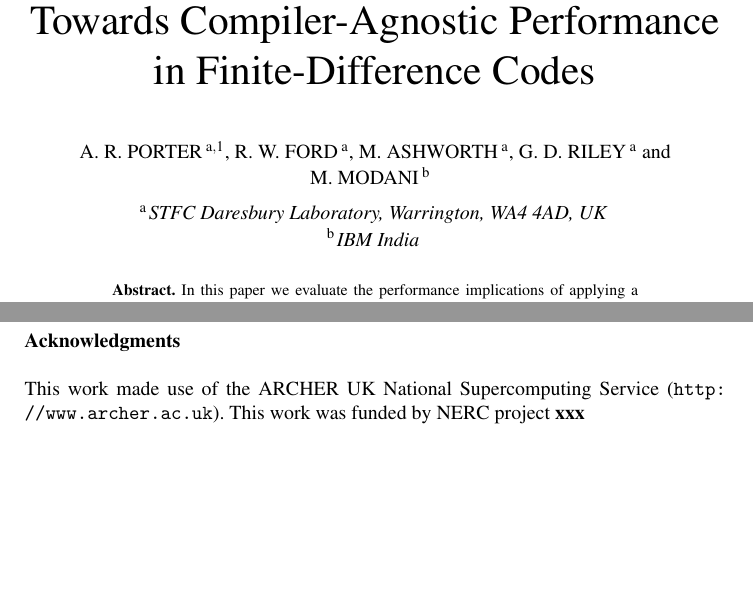
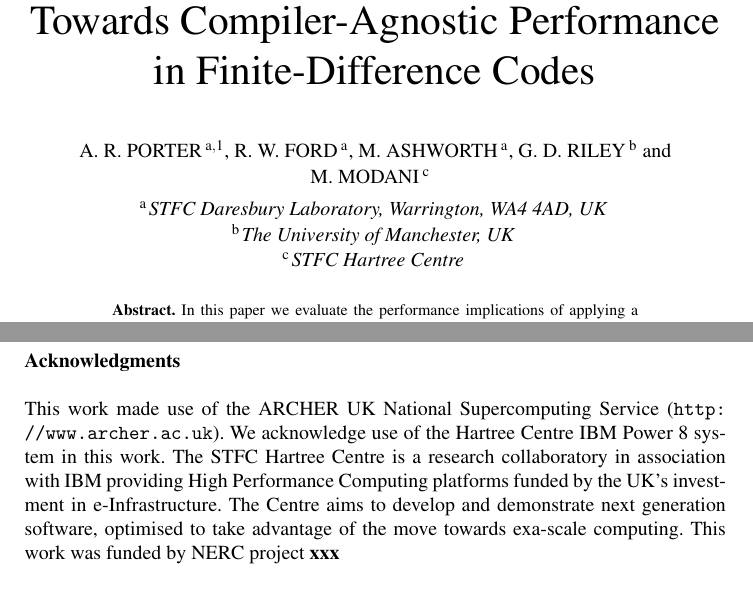
Before and after one commit to stfc/PSycloneBench, a LaTeX document (shallow_perf.tex): two parts of pages 1 and 9 of 9, joined at a grey line, cut so that both start at the same text, the shorter picture padded with empty space. Compiled offline with pdfLaTeX.

Commit message:
Change Manish affiliation to Hartree and acknowledge use of Hartree P8 system

```diff
--- a/shallow_perf.tex
+++ b/shallow_perf.tex
@@ -32,12 +33,13 @@
 andrew.porter@stfc.ac.uk.}},
 \author[A]{\fnms{R. W.} \snm{Ford}},
 \author[A]{\fnms{M.} \snm{Ashworth}},
-\author[A]{\fnms{G. D.} \snm{Riley}}
+\author[B]{\fnms{G. D.} \snm{Riley}}
 and
-\author[B]{\fnms{M.} \snm{Modani}}
+\author[C]{\fnms{M.} \snm{Modani}}
 \runningauthor{A.~R.~Porter et al.}
 \address[A]{STFC Daresbury Laboratory, Warrington, WA4 4AD, UK}
-\address[B]{IBM India}
+\address[B]{The University of Manchester, UK}
+\address[C]{STFC Hartree Centre}
 
 \begin{abstract}
 In this paper we evaluate the performance implications of applying a
@@ -626,7 +628,13 @@ manually write the PSy layer.
 \section*{Acknowledgments}
 
 This work made use of the ARCHER UK National Supercomputing Service
-(\url{http://www.archer.ac.uk}). This work was funded by NERC project {\bf xxx}
+(\url{http://www.archer.ac.uk}). We acknowledge use of the Hartree
+Centre IBM Power 8 system in this work. The STFC Hartree Centre is a
+research collaboratory in association with IBM providing High
+Performance Computing platforms funded by the UK's investment in
+e-Infrastructure. The Centre aims to develop and demonstrate next
+generation software, optimised to take advantage of the move towards
+exa-scale computing. This work was funded by NERC project {\bf xxx}
 
 % http://www.ctan.org/tex-archive/biblio/bibtex/contrib/doc/
 \bibliographystyle{unsrt}
```
Also changed, not shown: shallow_perf.tex (1 more changed lines).
